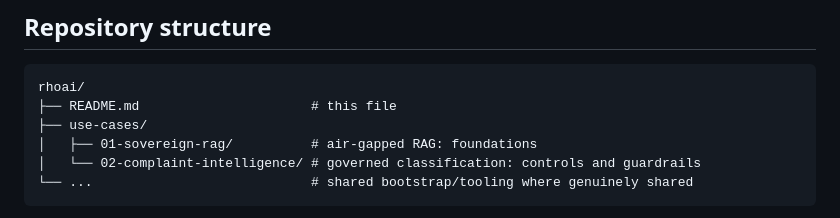
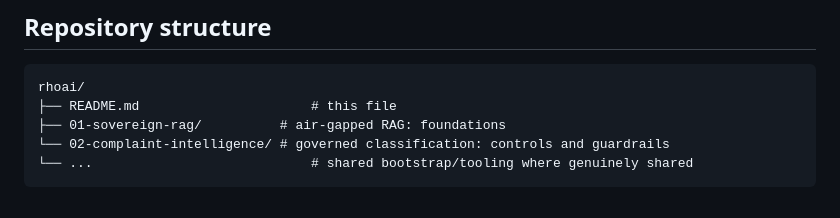
Before and after one commit to Deim0s13/rhoai, a Markdown page: README.md, the part around the change. GitHub-like rendering.

Commit message:
Fix formatting of use-cases directory in README

````diff
--- a/README.md
+++ b/README.md
@@ -79,9 +79,8 @@ and policy behaviour.
 ```
 rhoai/
 ├── README.md                      # this file
-├── use-cases/
-│   ├── 01-sovereign-rag/          # air-gapped RAG: foundations
-│   └── 02-complaint-intelligence/ # governed classification: controls and guardrails
+├── 01-sovereign-rag/          # air-gapped RAG: foundations
+└── 02-complaint-intelligence/ # governed classification: controls and guardrails
 └── ...                            # shared bootstrap/tooling where genuinely shared
 ```
 
````
